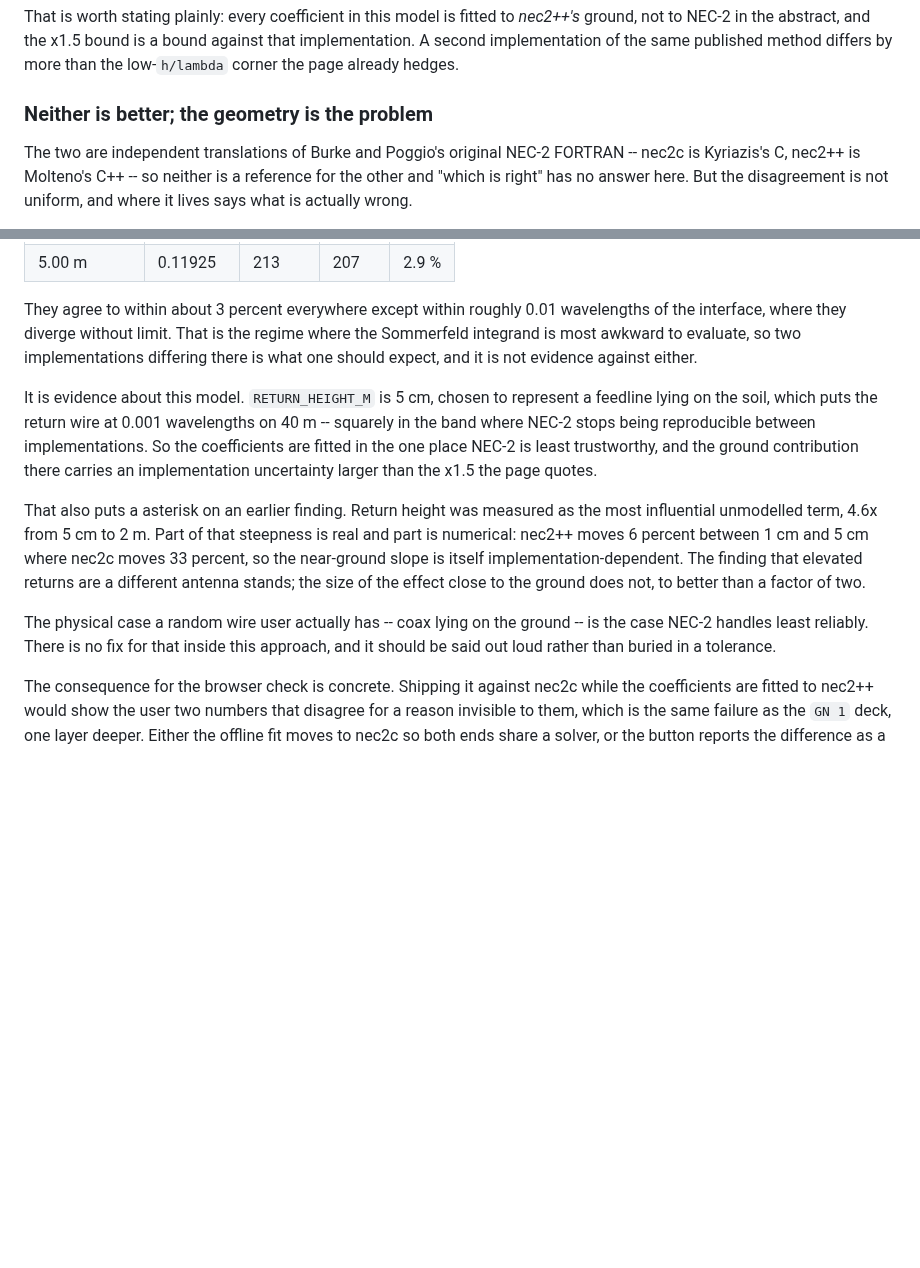
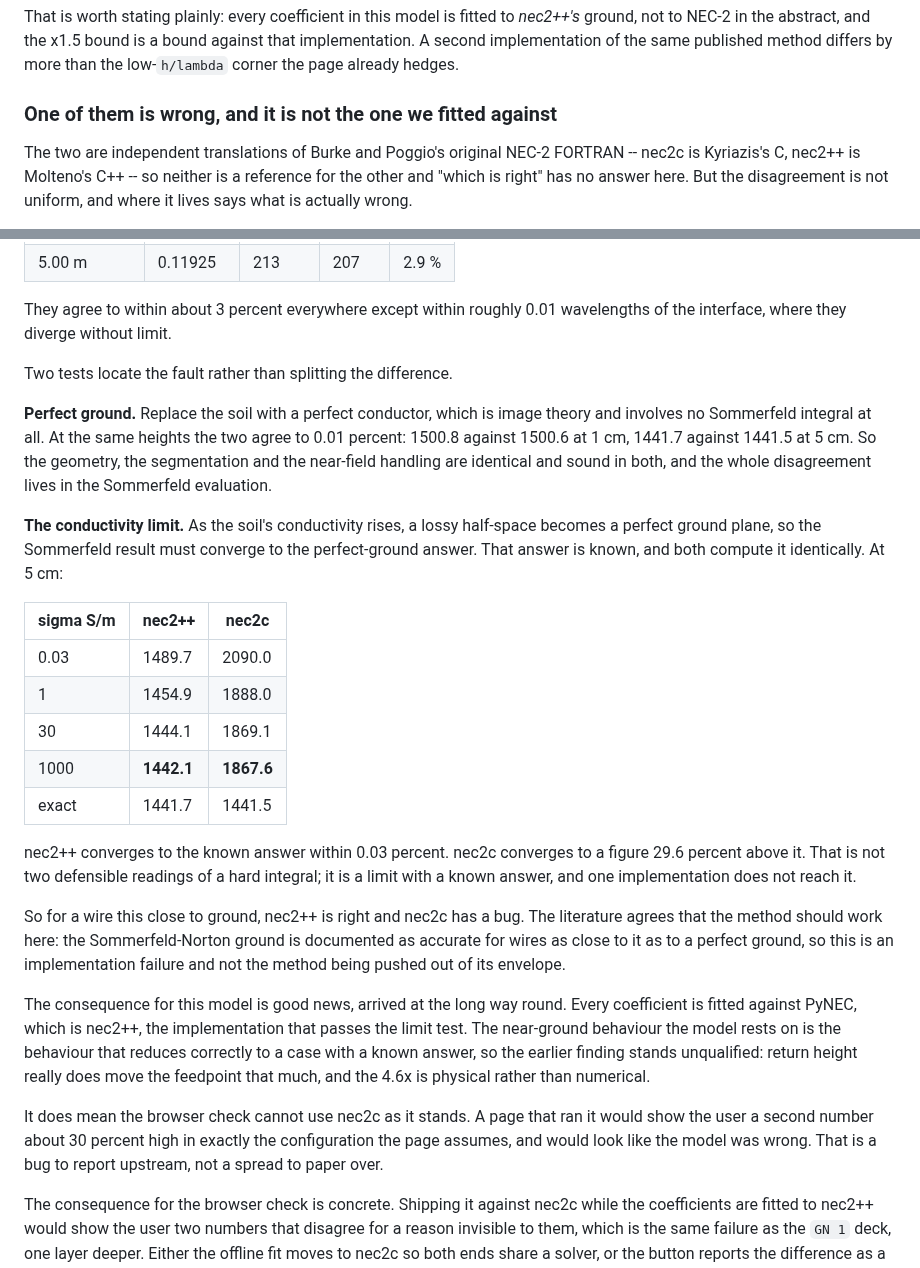
Before and after one commit to charlieh0tel/endfed, a Markdown page: docs/MODEL.md, 2 parts joined by grey strips. Drawn GitHub-style; blank space fills up the shorter version.

```diff
--- a/docs/MODEL.md
+++ b/docs/MODEL.md
@@ -917,7 +917,7 @@ a bound against that implementation.  A second implementation of the
 same published method differs by more than the low-`h/lambda` corner the
 page already hedges.
 
-### Neither is better; the geometry is the problem
+### One of them is wrong, and it is not the one we fitted against
 
 The two are independent translations of Burke and Poggio's original
 NEC-2 FORTRAN -- nec2c is Kyriazis's C, nec2++ is Molteno's C++ -- so
@@ -938,30 +938,53 @@ Sweeping the return path's height at 7.15 MHz over good ground:
 
 They agree to within about 3 percent everywhere except within roughly
 0.01 wavelengths of the interface, where they diverge without limit.
-That is the regime where the Sommerfeld integrand is most awkward to
-evaluate, so two implementations differing there is what one should
-expect, and it is not evidence against either.
 
-It is evidence about this model.  `RETURN_HEIGHT_M` is 5 cm, chosen to
-represent a feedline lying on the soil, which puts the return wire at
-0.001 wavelengths on 40 m -- squarely in the band where NEC-2 stops
-being reproducible between implementations.  So the coefficients are
-fitted in the one place NEC-2 is least trustworthy, and the ground
-contribution there carries an implementation uncertainty larger than the
-x1.5 the page quotes.
+Two tests locate the fault rather than splitting the difference.
 
-That also puts a asterisk on an earlier finding.  Return height was
-measured as the most influential unmodelled term, 4.6x from 5 cm to 2 m.
-Part of that steepness is real and part is numerical: nec2++ moves 6
-percent between 1 cm and 5 cm where nec2c moves 33 percent, so the
-near-ground slope is itself implementation-dependent.  The finding that
-elevated returns are a different antenna stands; the size of the effect
-close to the ground does not, to better than a factor of two.
+**Perfect ground.**  Replace the soil with a perfect conductor, which is
+image theory and involves no Sommerfeld integral at all.  At the same
+heights the two agree to 0.01 percent: 1500.8 against 1500.6 at 1 cm,
+1441.7 against 1441.5 at 5 cm.  So the geometry, the segmentation and
+the near-field handling are identical and sound in both, and the whole
+disagreement lives in the Sommerfeld evaluation.
 
-The physical case a random wire user actually has -- coax lying on the
-ground -- is the case NEC-2 handles least reliably.  There is no fix for
-that inside this approach, and it should be said out loud rather than
-buried in a tolerance.
+**The conductivity limit.**  As the soil's conductivity rises, a lossy
+half-space becomes a perfect ground plane, so the Sommerfeld result must
+converge to the perfect-ground answer.  That answer is known, and both
+compute it identically.  At 5 cm:
+
+| sigma S/m | nec2++ | nec2c |
+|---|---|---|
+| 0.03 | 1489.7 | 2090.0 |
+| 1 | 1454.9 | 1888.0 |
+| 30 | 1444.1 | 1869.1 |
+| 1000 | **1442.1** | **1867.6** |
+| exact | 1441.7 | 1441.5 |
+
+nec2++ converges to the known answer within 0.03 percent.  nec2c
+converges to a figure 29.6 percent above it.  That is not two defensible
+readings of a hard integral; it is a limit with a known answer, and one
+implementation does not reach it.
+
+So for a wire this close to ground, nec2++ is right and nec2c has a bug.
+The literature agrees that the method should work here: the
+Sommerfeld-Norton ground is documented as accurate for wires as close to
+it as to a perfect ground, so this is an implementation failure and not
+the method being pushed out of its envelope.
+
+The consequence for this model is good news, arrived at the long way
+round.  Every coefficient is fitted against PyNEC, which is nec2++, the
+implementation that passes the limit test.  The near-ground behaviour
+the model rests on is the behaviour that reduces correctly to a case
+with a known answer, so the earlier finding stands unqualified: return
+height really does move the feedpoint that much, and the 4.6x is
+physical rather than numerical.
+
+It does mean the browser check cannot use nec2c as it stands.  A page
+that ran it would show the user a second number about 30 percent high in
+exactly the configuration the page assumes, and would look like the
+model was wrong.  That is a bug to report upstream, not a spread to
+paper over.
 
 The consequence for the browser check is concrete.  Shipping it against
 nec2c while the coefficients are fitted to nec2++ would show the user
```
Also changed, not shown: docs/TODO.md (+19 -23 lines).
